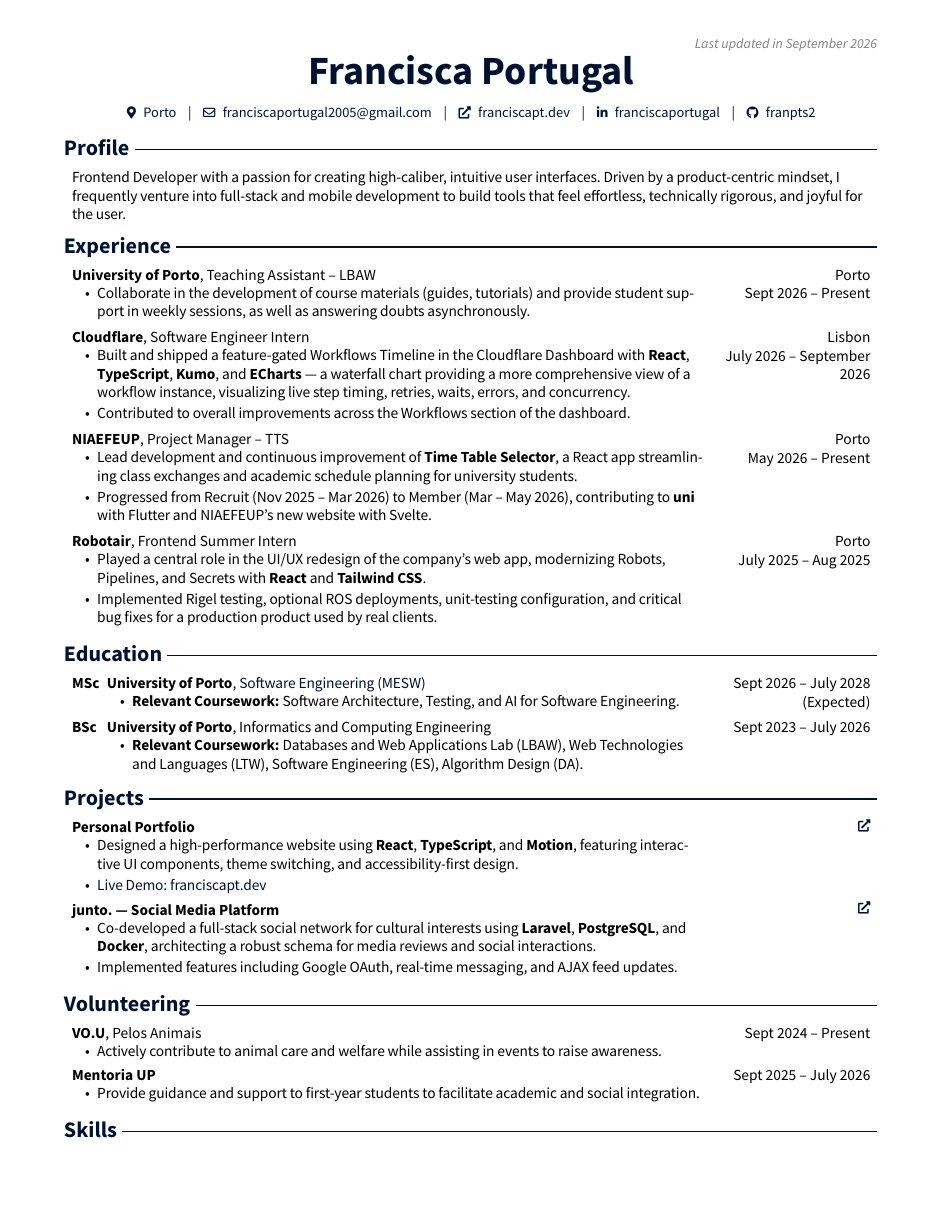
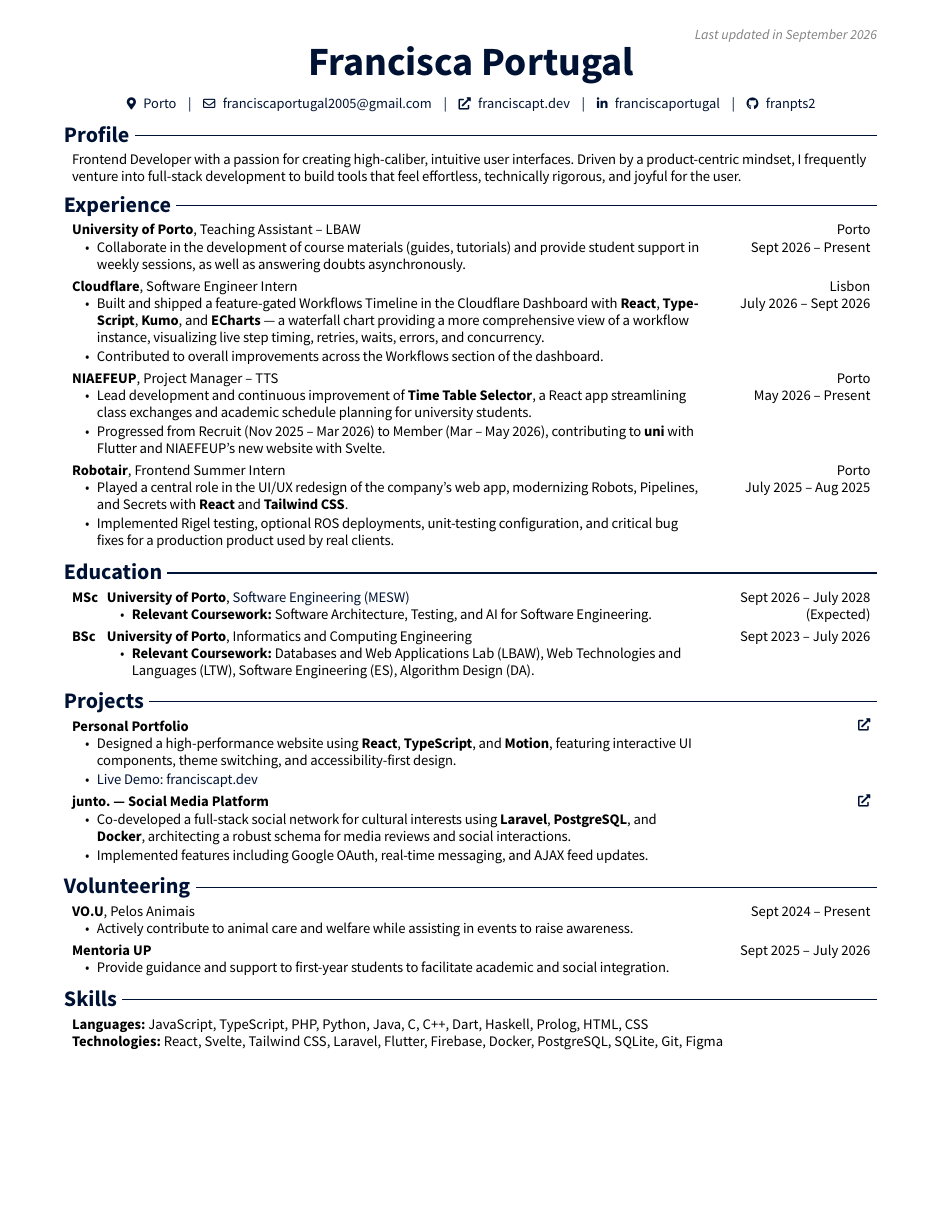
Before and after one commit to franpts2/cv, a Typst document (main.typ): page 1 of 2 before the commit and the whole page after it. Compiled offline with Typst 0.15.

Commit message:
Generated pdf format for CV

```diff
--- a/main.typ
+++ b/main.typ
@@ -13,8 +13,8 @@
 #set page(
   paper: "us-letter",
   margin: (
-    top: 1.2cm,
-    bottom: 1.2cm,
+    top: 1.0cm,
+    bottom: 1.0cm,
     left: 1.5cm,
     right: 1.5cm,
   ),
@@ -106,7 +106,7 @@
 
 #cv-section[Profile]
 
-#pad(x: 0.15cm)[#text(tracking: -0.008em, hyphenate: false)[Frontend Developer with a passion for creating high-caliber, intuitive user interfaces. Driven by a product-centric mindset, I frequently venture into full-stack and mobile development to build tools that feel effortless, technically rigorous, and joyful for the user.]]
+#pad(x: 0.15cm)[#text(tracking: -0.008em, hyphenate: false)[Frontend Developer with a passion for creating high-caliber, intuitive user interfaces. Driven by a product-centric mindset, I frequently venture into full-stack development to build tools that feel effortless, technically rigorous, and joyful for the user.]]
 
 #cv-section[Experience]
 
@@ -121,7 +121,7 @@
 
 #entry(
   [*Cloudflare*, Software Engineer Intern],
-  [Lisbon #linebreak() July 2026 – September 2026],
+  [Lisbon #linebreak() July 2026 – Sept 2026],
 )[
   - Built and shipped a feature-gated Workflows Timeline in the Cloudflare Dashboard with *React*, *TypeScript*, *Kumo*, and *ECharts* — a waterfall chart providing a more comprehensive view of a workflow instance, visualizing live step timing, retries, waits, errors, and concurrency.
   - Contributed to overall improvements across the Workflows section of the dashboard.
@@ -137,7 +137,7 @@
   - Progressed from Recruit (Nov 2025 – Mar 2026) to Member (Mar – May 2026), contributing to *uni* with Flutter and NIAEFEUP's new website with Svelte.
 ]
 
-#v(0.12cm)
+#v(0.08cm)
 
 #entry(
   [*Robotair*, Frontend Summer Intern],
@@ -157,7 +157,7 @@
   - *Relevant Coursework:* Software Architecture, Testing, and AI for Software Engineering.
 ]
 
-#v(0.18cm)
+#v(0.1cm)
 
 #education-entry(
   [BSc],
```
Also changed, not shown: main.pdf, main.typ (18 more changed lines).
